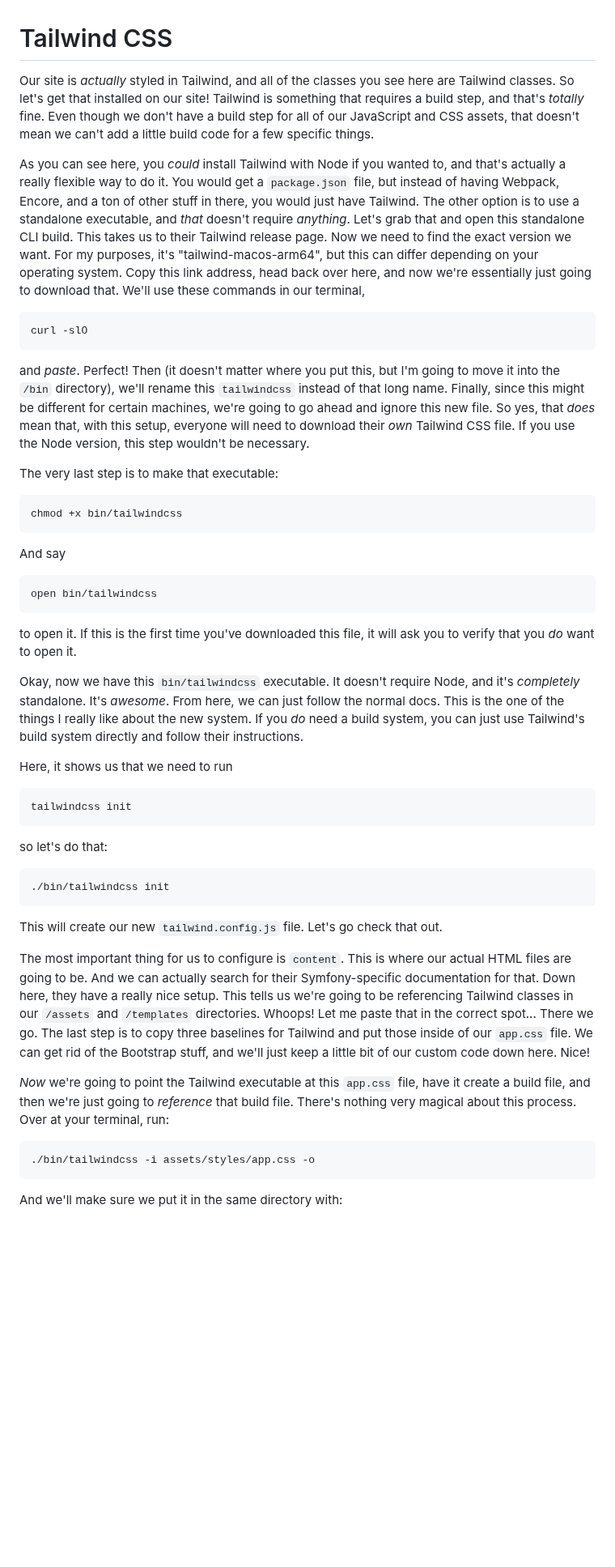
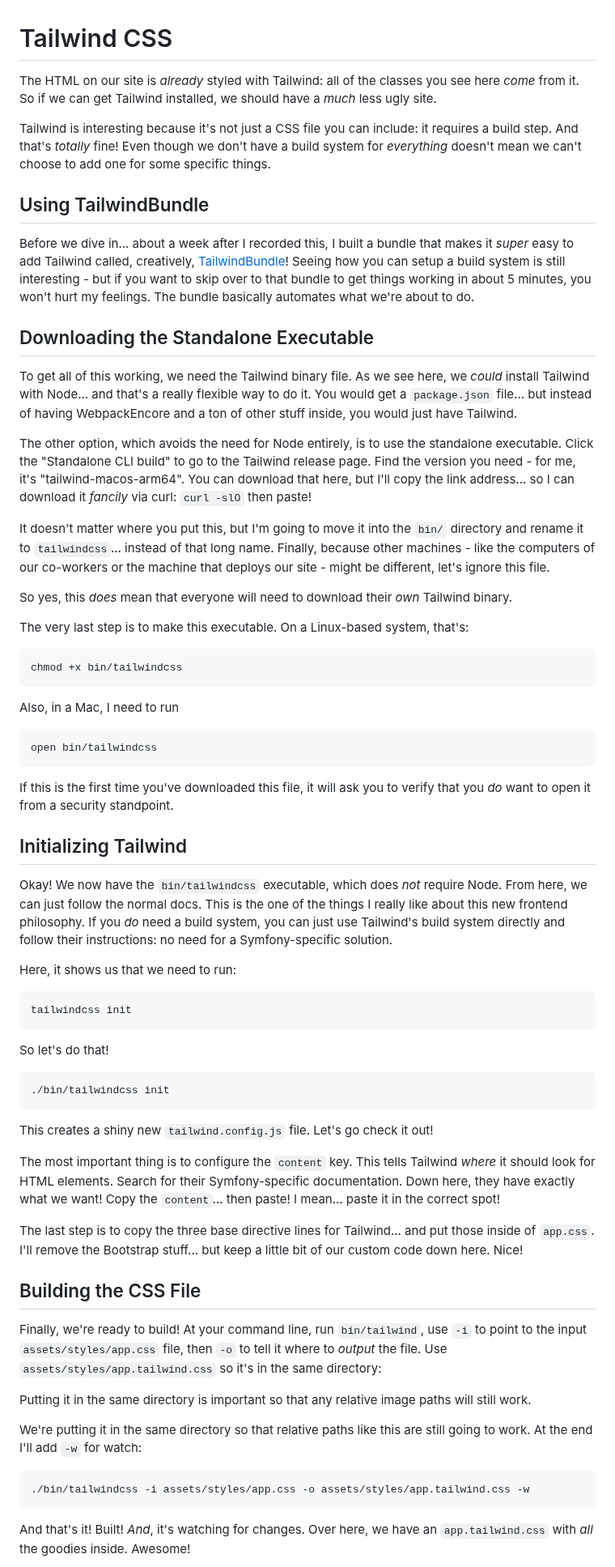
Before and after one commit to SymfonyCasts/asset-mapper, a Markdown page: sfcasts/tailwind.md, the part around one of its changes. Shown at 81% size. GitHub-like rendering; blank space fills up the shorter version.

Commit message:
proofing

````diff
--- a/sfcasts/tailwind.md
+++ b/sfcasts/tailwind.md
@@ -1,52 +1,106 @@
 # Tailwind CSS
 
-Our site is *actually* styled in Tailwind, and all of the classes you see here are Tailwind classes. So let's get that installed on our site! Tailwind is something that requires a build step, and that's *totally* fine. Even though we don't have a build step for all of our JavaScript and CSS assets, that doesn't mean we can't add a little build code for a few specific things.
+The HTML on our site is *already* styled with Tailwind: all of the classes you see
+here *come* from it. So if we can get Tailwind installed, we should have a *much*
+less ugly site.
 
-As you can see here, you *could* install Tailwind with Node if you wanted to, and that's actually a really flexible way to do it. You would get a `package.json` file, but instead of having Webpack, Encore, and a ton of other stuff in there, you would just have Tailwind. The other option is to use a standalone executable, and *that* doesn't require *anything*. Let's grab that and open this standalone CLI build. This takes us to their Tailwind release page. Now we need to find the exact version we want. For my purposes, it's "tailwind-macos-arm64", but this can differ depending on your operating system. Copy this link address, head back over here, and now we're essentially just going to download that. We'll use these commands in our terminal,
+Tailwind is interesting because it's not just a CSS file you can include: it
+requires a build step. And that's *totally* fine! Even though we don't have a build
+system for *everything* doesn't mean we can't choose to add one for some specific
+things.
 
-```terminal
-curl -slO
-```
+## Using TailwindBundle
 
-and *paste*. Perfect! Then (it doesn't matter where you put this, but I'm going to move it into the `/bin` directory), we'll rename this `tailwindcss` instead of that long name. Finally, since this might be different for certain machines, we're going to go ahead and ignore this new file. So yes, that *does* mean that, with this setup, everyone will need to download their *own* Tailwind CSS file. If you use the Node version, this step wouldn't be necessary.
+Before we dive in... about a week after I recorded this, I built a bundle that makes
+it *super* easy to add Tailwind called, creatively, [TailwindBundle](https://github.com/symfonycasts/tailwind-bundle)!
+Seeing how you can setup a build system is still interesting - but if you want to
+skip over to that bundle to get things working in about 5 minutes, you won't hurt
+my feelings. The bundle basically automates what we're about to do.
 
-The very last step is to make that executable:
+## Downloading the Standalone Executable
 
-```terminal
+To get all of this working, we need the Tailwind binary file. As we see here, we
+*could* install Tailwind with Node... and that's a really flexible way to do it.
+You would get a `package.json` file... but instead of having WebpackEncore and a
+ton of other stuff inside, you would just have Tailwind.
+
+The other option, which avoids the need for Node entirely, is to use the standalone
+executable. Click the "Standalone CLI build" to go to the Tailwind release page.
+Find the version you need - for me, it's "tailwind-macos-arm64". You can download
+that here, but I'll copy the link address... so I can download it *fancily* via
+curl: `curl -slO` then paste!
+
+It doesn't matter where you put this, but I'm going to move it into the `bin/`
+directory and rename it to `tailwindcss`... instead of that long name. Finally,
+because other machines - like the computers of our co-workers or the machine
+that deploys our site - might be different, let's ignore this file.
+
+So yes, this *does* mean that everyone will need to download their *own* Tailwind
+binary.
+
+The very last step is to make this executable. On a Linux-based system, that's:
+
+```terminal skip-ci
 chmod +x bin/tailwindcss
 ```
 
-And say
+Also, in a Mac, I need to run
 
-```terminal
+```terminal skip-ci
 open bin/tailwindcss
 ```
 
-to open it. If this is the first time you've downloaded this file, it will ask you to verify that you *do* want to open it.
+If this is the first time you've downloaded this file, it will ask you to verify
+that you *do* want to open it from a security standpoint.
 
-Okay, now we have this `bin/tailwindcss` executable. It doesn't require Node, and it's *completely* standalone. It's *awesome*. From here, we can just follow the normal docs.  This is the one of the things I really like about the new system. If you *do* need a build system, you can just use Tailwind's build system directly and follow their instructions.
+## Initializing Tailwind
 
-Here, it shows us that we need to run
+Okay! We now have the `bin/tailwindcss` executable, which does *not* require Node.
+From here, we can just follow the normal docs. This is the one of the things I really
+like about this new frontend philosophy. If you *do* need a build system, you can
+just use Tailwind's build system directly and follow their instructions: no need
+for a Symfony-specific solution.
 
-```terminal
+Here, it shows us that we need to run:
+
+```terminal skip-ci
 tailwindcss init
 ```
 
-so let's do that:
+So let's do that!
 
 ```terminal
 ./bin/tailwindcss init
 ```
 
-This will create our new `tailwind.config.js` file. Let's go check that out.
+This creates a shiny new `tailwind.config.js` file. Let's go check it out!
 
-The most important thing for us to configure is `content`. This is where our actual HTML files are going to be. And we can actually search for their Symfony-specific documentation for that. Down here, they have a really nice setup. This tells us we're going to be referencing Tailwind classes in our `/assets` and `/templates` directories. Whoops! Let me paste that in the correct spot... There we go. The last step is to copy three baselines for Tailwind and put those inside of our `app.css` file. We can get rid of the Bootstrap stuff, and we'll just keep a little bit of our custom code down here. Nice!
+The most important thing is to configure the `content` key. This tells Tailwind
+*where* it should look for HTML elements. Search for their Symfony-specific
+documentation. Down here, they have exactly what we want! Copy the `content`...
+then paste! I mean... paste it in the correct spot!
 
-*Now* we're going to point the Tailwind executable at this `app.css` file, have it create a build file, and then we're just going to *reference* that build file. There's nothing very magical about this process. Over at your terminal, run:
+The last step is to copy the three base directive lines for Tailwind... and put those
+inside of `app.css`. I'll remove the Bootstrap stuff... but keep a little bit of
+our custom code down here. Nice!
 
-```terminal
-./bin/tailwindcss -i assets/styles/app.css -o
+## Building the CSS File
+
+Finally, we're ready to build! At your command line, run `bin/tailwind`, use
+`-i` to point to the input `assets/styles/app.css` file, then `-o` to tell it
+where to *output* the file. Use `assets/styles/app.tailwind.css` so it's in
+the same directory:
+
+Putting it in the same directory is important so that any relative image paths
+will still work.
+
+We're putting it in the same directory so that relative paths like this are still
+going to work. At the end I'll add `-w` for watch:
+
+```terminal-silent
+./bin/tailwindcss -i assets/styles/app.css -o assets/styles/app.tailwind.css -w
 ```
 
-And we'll make sure we put it in the same directory with:
+And that's it! Built! *And*, it's watching for changes. Over here, we have an
+`app.tailwind.css` with *all* the goodies inside. Awesome!
 
````
Also changed, not shown: other parts of sfcasts/tailwind.md (+12 -10 lines).
